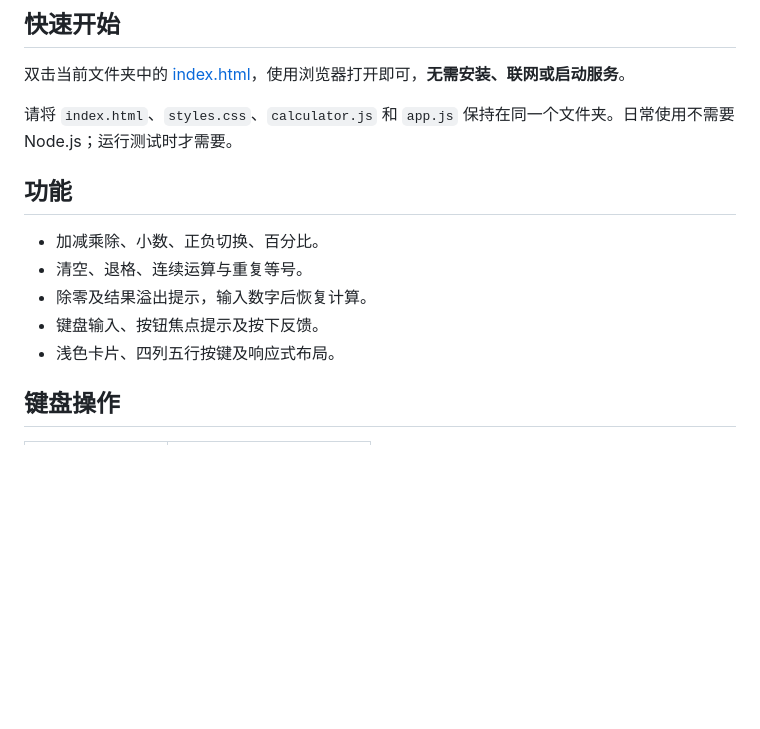
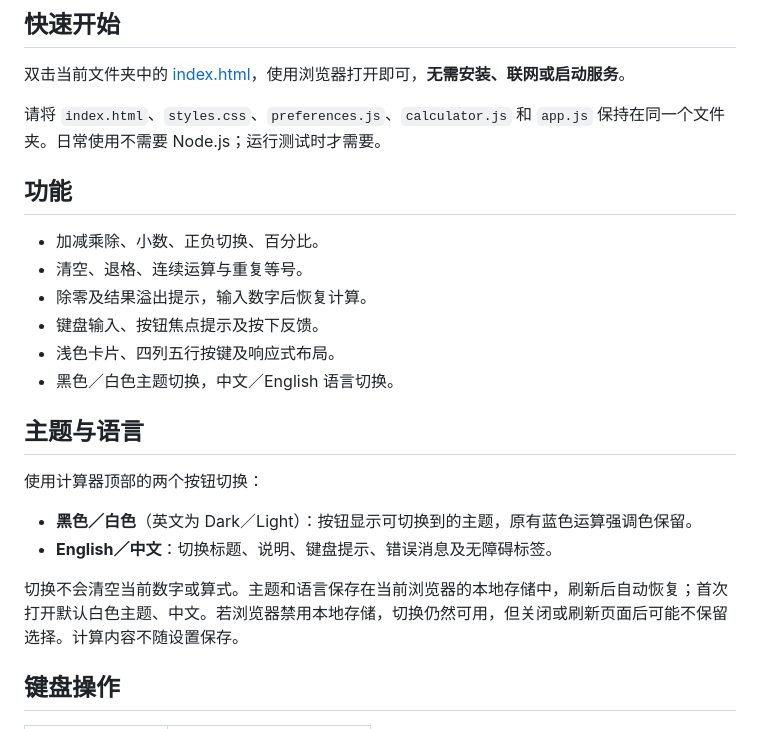
Before and after one commit to airt56/091403, a Markdown page: README.md, the part around one of its changes. Drawn GitHub-style; blank space fills up the shorter version.

```diff
--- a/README.md
+++ b/README.md
@@ -8,7 +8,7 @@
 
 双击当前文件夹中的 [index.html](index.html)，使用浏览器打开即可，**无需安装、联网或启动服务**。
 
-请将 `index.html`、`styles.css`、`calculator.js` 和 `app.js` 保持在同一个文件夹。日常使用不需要 Node.js；运行测试时才需要。
+请将 `index.html`、`styles.css`、`preferences.js`、`calculator.js` 和 `app.js` 保持在同一个文件夹。日常使用不需要 Node.js；运行测试时才需要。
 
 ## 功能
 
@@ -17,6 +17,16 @@
 - 除零及结果溢出提示，输入数字后恢复计算。
 - 键盘输入、按钮焦点提示及按下反馈。
 - 浅色卡片、四列五行按键及响应式布局。
+- 黑色／白色主题切换，中文／English 语言切换。
+
+## 主题与语言
+
+使用计算器顶部的两个按钮切换：
+
+- **黑色／白色**（英文为 Dark／Light）：按钮显示可切换到的主题，原有蓝色运算强调色保留。
+- **English／中文**：切换标题、说明、键盘提示、错误消息及无障碍标签。
+
+切换不会清空当前数字或算式。主题和语言保存在当前浏览器的本地存储中，刷新后自动恢复；首次打开默认白色主题、中文。若浏览器禁用本地存储，切换仍然可用，但关闭或刷新页面后可能不保留选择。计算内容不随设置保存。
 
 ## 键盘操作
 
```
Also changed, not shown: other parts of README.md (+9 -3 lines), DESIGN.md (+8 -0 lines), PROJECT_STATUS.md (+9 -2 lines), calculator-dark-en-desktop.png (added), calculator-dark-en-mobile.png (added), calculator-desktop.png, calculator-mobile.png, 5 other files.
